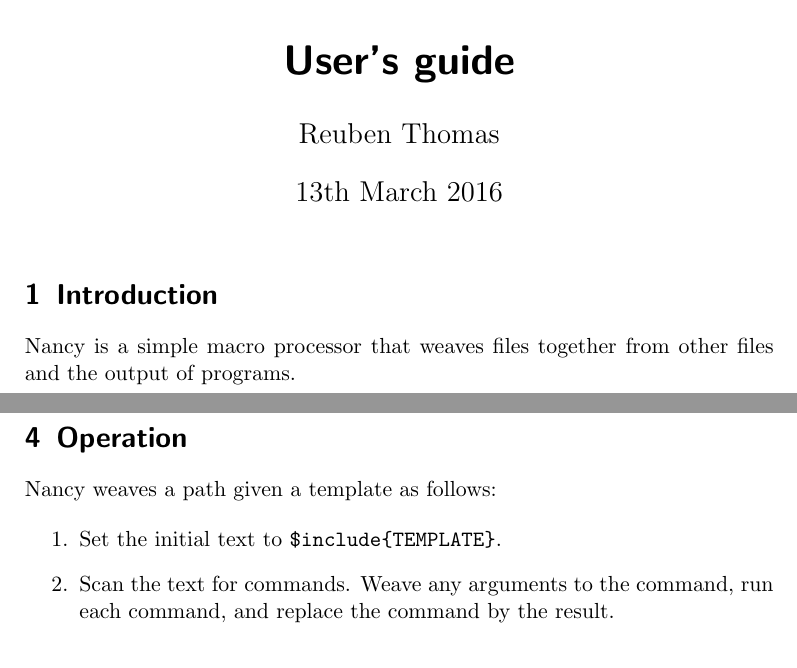
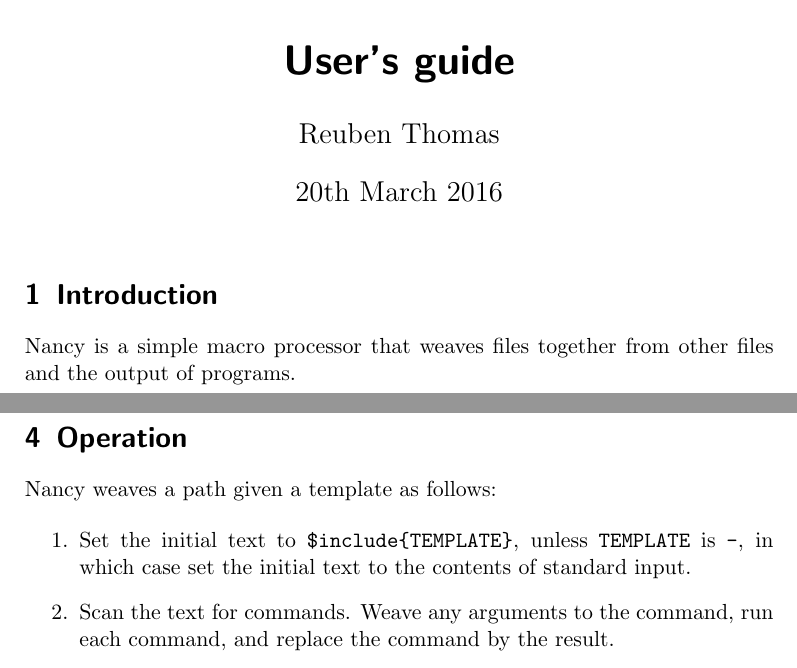
Before and after one commit to rrthomas/nancy, a LaTeX document (Nancy user's guide.tex): two parts of pages 1 and 2 of 5, joined at a grey line, cut so that both start at the same text. The pictures show the PDF file Nancy user's guide.pdf that the author committed with the source.

Commit message:
Add the ability to supply the template on standard input

```diff
--- a/Nancy user's guide.tex
+++ b/Nancy user's guide.tex
@@ -11,7 +11,7 @@
 
 \title{Nancy, the lazy weaver\\\includegraphics[scale=0.45]{logo/nancy.png}
 \\User’s guide}
-\date{13th March 2016} % FIXME: have this date automatically filled in by git
+\date{20th March 2016} % FIXME: have this date automatically filled in by git
 \author{Reuben Thomas}
 \maketitle
 
@@ -54,7 +54,7 @@ The options may be abbreviated to any unambiguous prefix.
 Nancy weaves a path given a template as follows:
 
 \begin{enumerate}
-\item Set the initial text to \verb|$include{TEMPLATE}|.
+\item Set the initial text to \verb|$include{TEMPLATE}|, unless \verb|TEMPLATE| is \verb|-|, in which case set the initial text to the contents of standard input.
 \item Scan the text for commands. Weave any arguments to the command, run each command, and replace the command by the result.
 \item Output the resultant text.
 \end{enumerate}
```
Also changed, not shown: Nancy user's guide.pdf, 2 other files.
